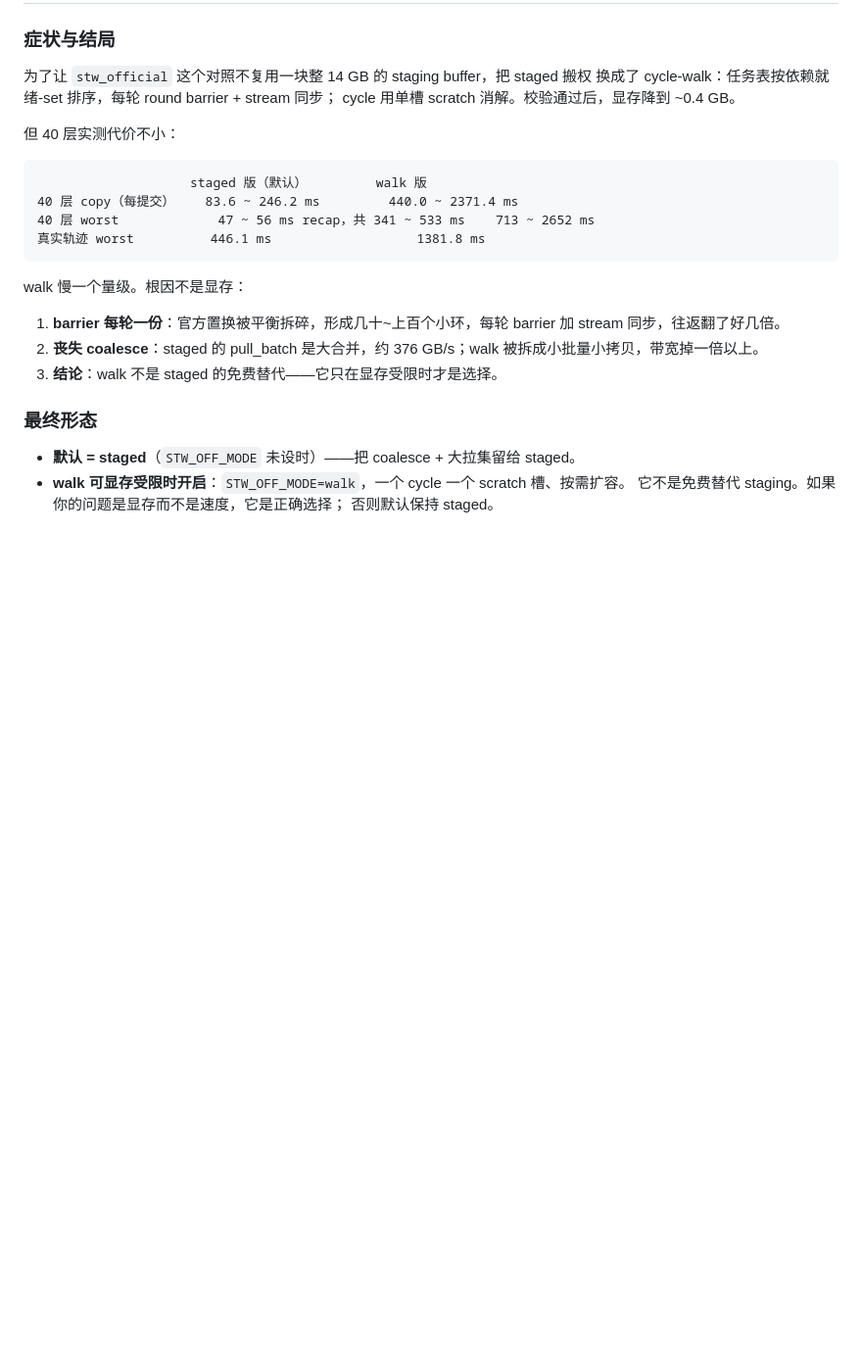
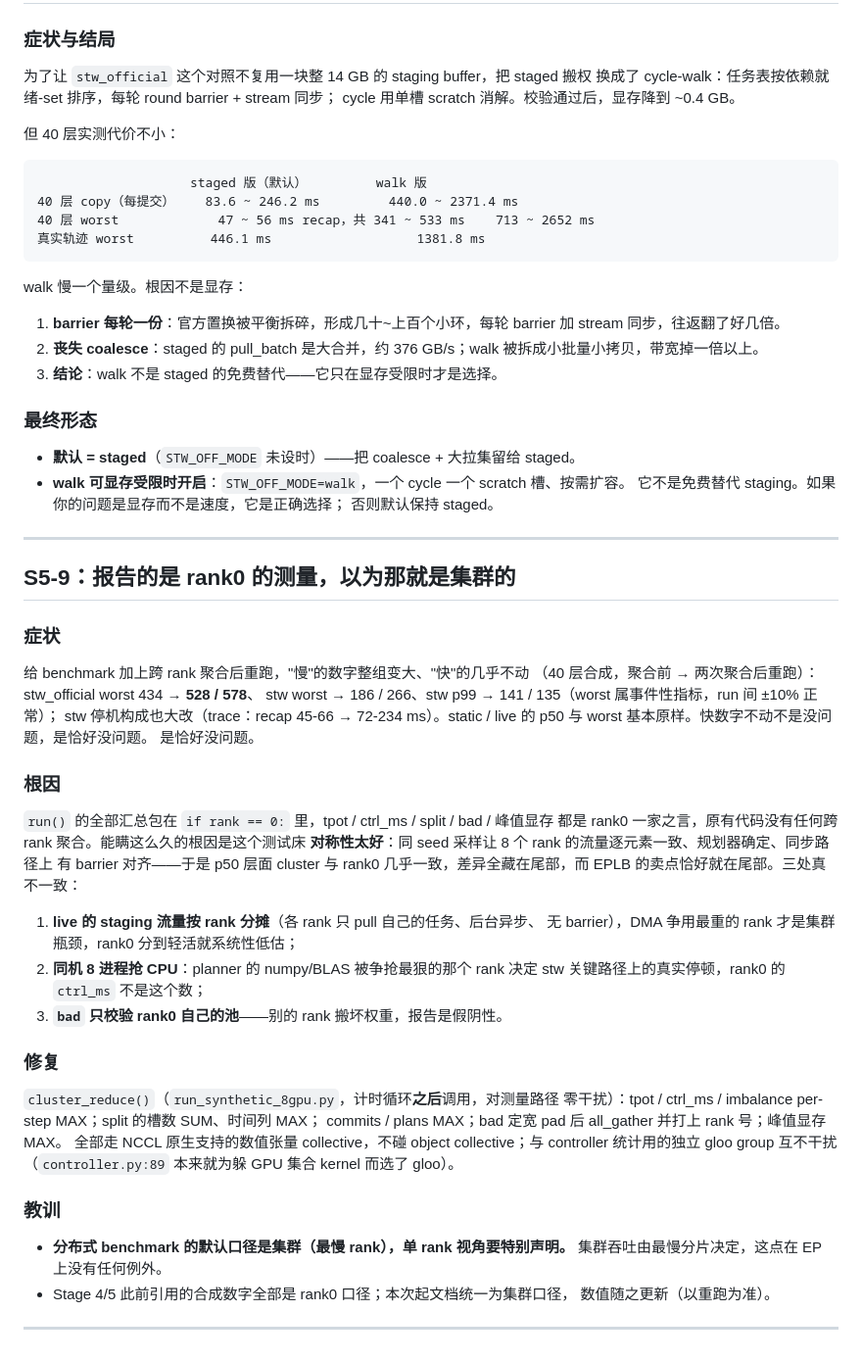
Before and after one commit to Crzax/live-eplb, a Markdown page: docs/stage5_debug_notes.md, the part around the change. Shown at 98% size. Rendered like a GitHub page; blank space fills up the shorter version.

Commit message:
fix: make stats from rank 0 to the cluuster.

```diff
--- a/docs/stage5_debug_notes.md
+++ b/docs/stage5_debug_notes.md
@@ -212,3 +212,48 @@ walk 慢一个量级。根因不是显存：
 - **walk 可显存受限时开启**：`STW_OFF_MODE=walk`，一个 cycle 一个 scratch 槽、按需扩容。
   它不是免费替代 staging。如果你的问题是显存而不是速度，它是正确选择；
   否则默认保持 staged。
+
+---
+
+## S5-9：报告的是 rank0 的测量，以为那就是集群的
+
+### 症状
+
+给 benchmark 加上跨 rank 聚合后重跑，"慢"的数字整组变大、"快"的几乎不动
+（40 层合成，聚合前 → 两次聚合后重跑）：stw_official worst 434 → **528 / 578**、
+stw worst → 186 / 266、stw p99 → 141 / 135（worst 属事件性指标，run 间 ±10% 正常）；
+stw 停机构成也大改（trace：recap 45-66 → 72-234 ms）。static / live 的 p50 与 worst
+基本原样。快数字不动不是没问题，是恰好没问题。
+是恰好没问题。
+
+### 根因
+
+`run()` 的全部汇总包在 `if rank == 0:` 里，tpot / ctrl_ms / split / bad / 峰值显存
+都是 rank0 一家之言，原有代码没有任何跨 rank 聚合。能瞒这么久的根因是这个测试床
+**对称性太好**：同 seed 采样让 8 个 rank 的流量逐元素一致、规划器确定、同步路径上
+有 barrier 对齐——于是 p50 层面 cluster 与 rank0 几乎一致，差异全藏在尾部，而
+EPLB 的卖点恰好就在尾部。三处真不一致：
+
+1. **live 的 staging 流量按 rank 分摊**（各 rank 只 pull 自己的任务、后台异步、
+   无 barrier），DMA 争用最重的 rank 才是集群瓶颈，rank0 分到轻活就系统性低估；
+2. **同机 8 进程抢 CPU**：planner 的 numpy/BLAS 被争抢最狠的那个 rank 决定 stw
+   关键路径上的真实停顿，rank0 的 `ctrl_ms` 不是这个数；
+3. **`bad` 只校验 rank0 自己的池**——别的 rank 搬坏权重，报告是假阴性。
+
+### 修复
+
+`cluster_reduce()`（`run_synthetic_8gpu.py`，计时循环**之后**调用，对测量路径
+零干扰）：tpot / ctrl_ms / imbalance per-step MAX；split 的槽数 SUM、时间列 MAX；
+commits / plans MAX；bad 定宽 pad 后 all_gather 并打上 rank 号；峰值显存 MAX。
+全部走 NCCL 原生支持的数值张量 collective，不碰 object collective；与 controller
+统计用的独立 gloo group 互不干扰（`controller.py:89` 本来就为躲 GPU 集合 kernel
+而选了 gloo）。
+
+### 教训
+
+- **分布式 benchmark 的默认口径是集群（最慢 rank），单 rank 视角要特别声明。**
+  集群吞吐由最慢分片决定，这点在 EP 上没有任何例外。
+- Stage 4/5 此前引用的合成数字全部是 rank0 口径；本次起文档统一为集群口径，
+  数值随之更新（以重跑为准）。
+
+---
```
Also changed, not shown: docs/stage4_experiments.md (+110 -102 lines), docs/stage5_experiments.md (+38 -33 lines), docs/figures/timeline_40layer.png, docs/figures/trace_timeline_40layer.png, 1 other file.
